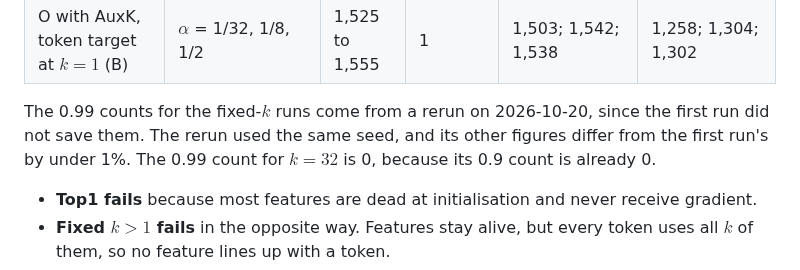
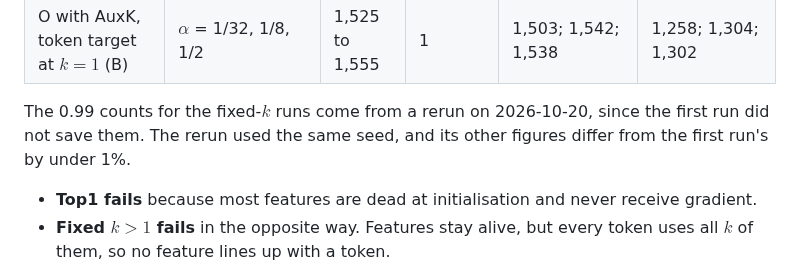
Before and after one commit to nav-nab/sae-raw-embeddings, a Markdown page: docs/write_up_plan.md, the part around the change. Rendered like a GitHub page.

```diff
--- a/docs/write_up_plan.md
+++ b/docs/write_up_plan.md
@@ -37,7 +37,7 @@ Budgets match within each section but not across them. The TopK tests ran at bat
 | O with AuxK, residual target (A) | $\alpha$ = 1/32, 1/8 | 1,507; 1,516 | 1 | 1,476; 1,478 | 1,229; 1,235 |
 | O with AuxK, token target at $k = 1$ (B) | $\alpha$ = 1/32, 1/8, 1/2 | 1,525 to 1,555 | 1 | 1,503; 1,542; 1,538 | 1,258; 1,304; 1,302 |
 
-The 0.99 counts for the fixed-$k$ runs come from a rerun on 2026-10-20, since the first run did not save them. The rerun used the same seed, and its other figures differ from the first run's by under 1%. The 0.99 count for $k = 32$ is 0, because its 0.9 count is already 0.
+The 0.99 counts for the fixed-$k$ runs come from a rerun on 2026-10-20, since the first run did not save them. The rerun used the same seed, and its other figures differ from the first run's by under 1%.
 
 - **Top1 fails** because most features are dead at initialisation and never receive gradient.
 - **Fixed $k > 1$ fails** in the opposite way. Features stay alive, but every token uses all $k$ of them, so no feature lines up with a token.
```
